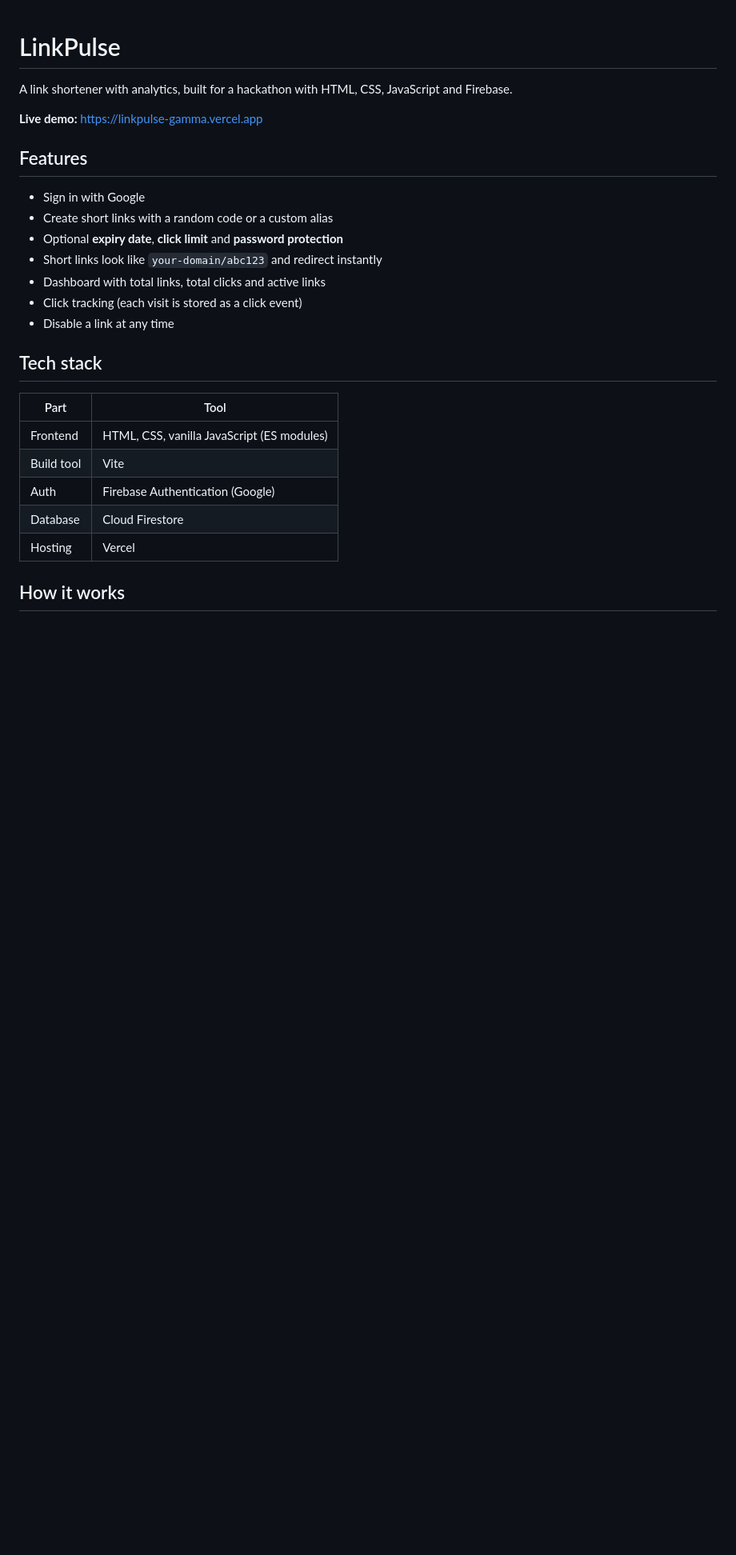
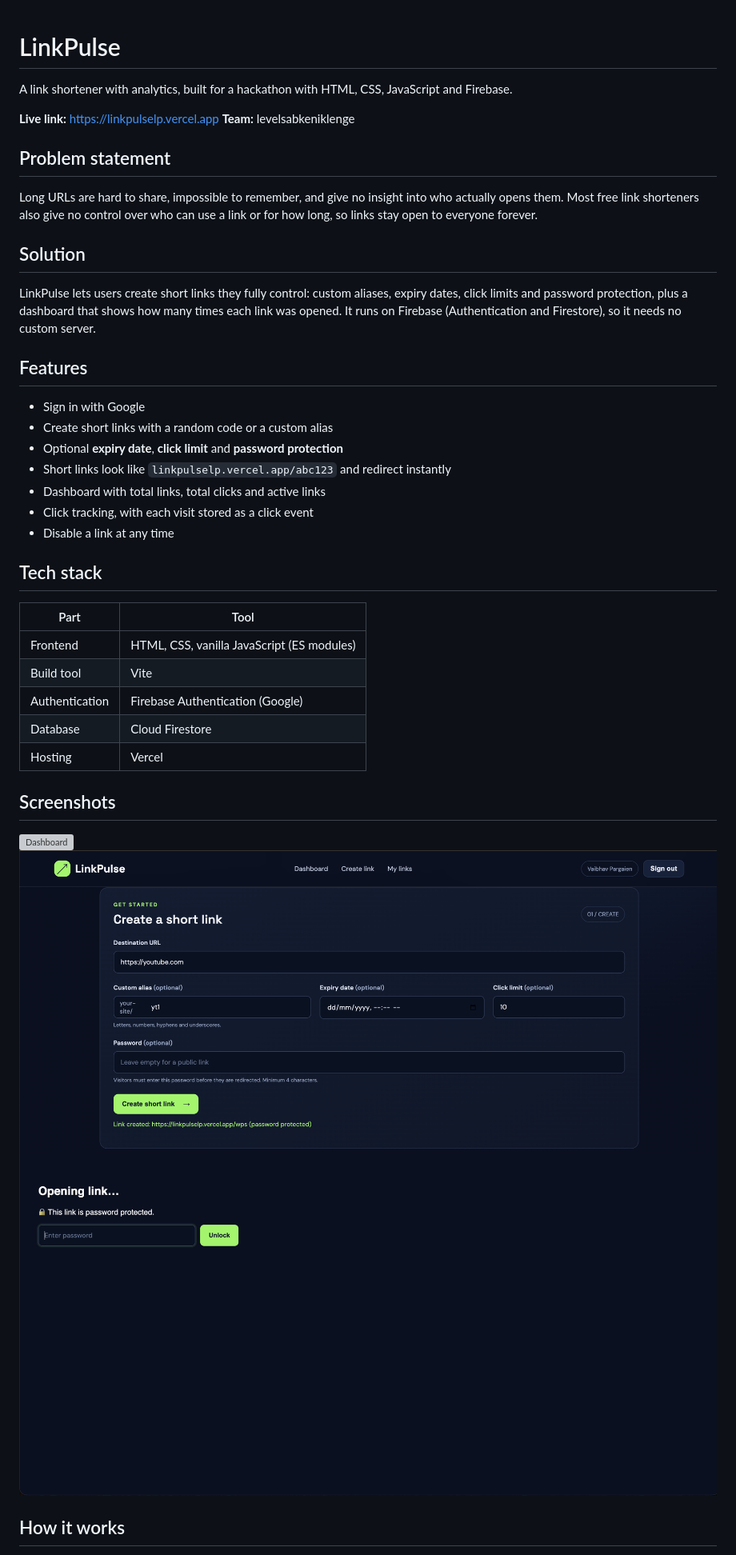
Before and after one commit to Vaibhav-1048/levelsabkeniklenge-linkpulse, a Markdown page: README.md, the part around one of its changes. Shown at 80% size. GitHub-like rendering; pictures changed too: screenshots/create.png (added), screenshots/password.png (added); blank space fills up the shorter version; grey boxes are pictures that could not be loaded.

Commit message:
docs: add screenshots to README

```diff
--- a/README.md
+++ b/README.md
@@ -2,16 +2,25 @@
 
 A link shortener with analytics, built for a hackathon with HTML, CSS, JavaScript and Firebase.
 
-**Live demo:** https://linkpulse-gamma.vercel.app  <!-- TODO: replace with your final domain -->
+**Live link:** https://linkpulselp.vercel.app
+**Team:** levelsabkeniklenge
+
+## Problem statement
+
+Long URLs are hard to share, impossible to remember, and give no insight into who actually opens them. Most free link shorteners also give no control over who can use a link or for how long, so links stay open to everyone forever.
+
+## Solution
+
+LinkPulse lets users create short links they fully control: custom aliases, expiry dates, click limits and password protection, plus a dashboard that shows how many times each link was opened. It runs on Firebase (Authentication and Firestore), so it needs no custom server.
 
 ## Features
 
 - Sign in with Google
 - Create short links with a random code or a custom alias
 - Optional **expiry date**, **click limit** and **password protection**
-- Short links look like `your-domain/abc123` and redirect instantly
+- Short links look like `linkpulselp.vercel.app/abc123` and redirect instantly
 - Dashboard with total links, total clicks and active links
-- Click tracking (each visit is stored as a click event)
+- Click tracking, with each visit stored as a click event
 - Disable a link at any time
 
 ## Tech stack
@@ -20,9 +29,15 @@ A link shortener with analytics, built for a hackathon with HTML, CSS, JavaScrip
 |------|------|
 | Frontend | HTML, CSS, vanilla JavaScript (ES modules) |
 | Build tool | Vite |
-| Auth | Firebase Authentication (Google) |
+| Authentication | Firebase Authentication (Google) |
 | Database | Cloud Firestore |
 | Hosting | Vercel |
+
+## Screenshots
+
+![Dashboard](screenshots/dashboard.png)
+![Create link](screenshots/create.png)
+![Password protected link](screenshots/password.png)
 
 ## How it works
 
```
Also changed, not shown: other parts of README.md (+19 -17 lines), 1 other file.
